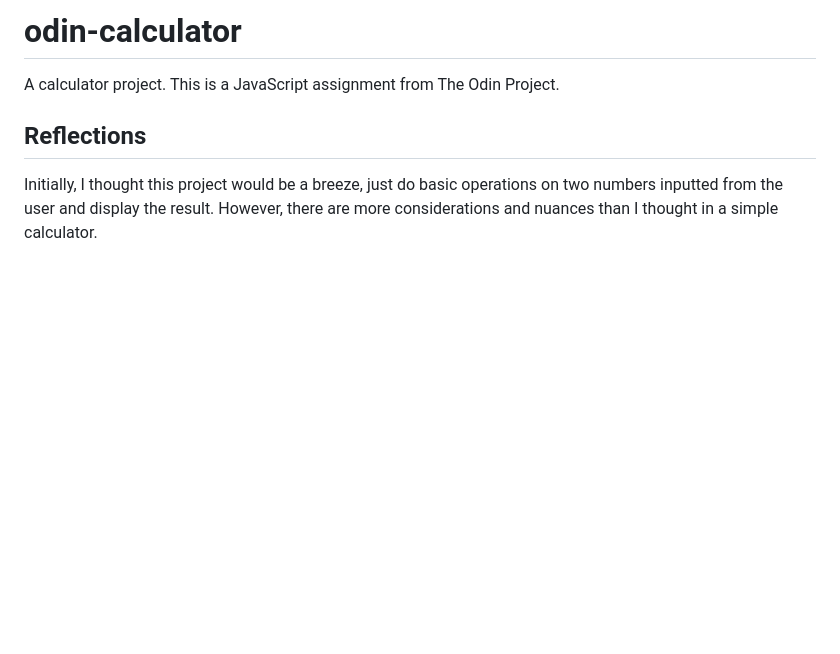
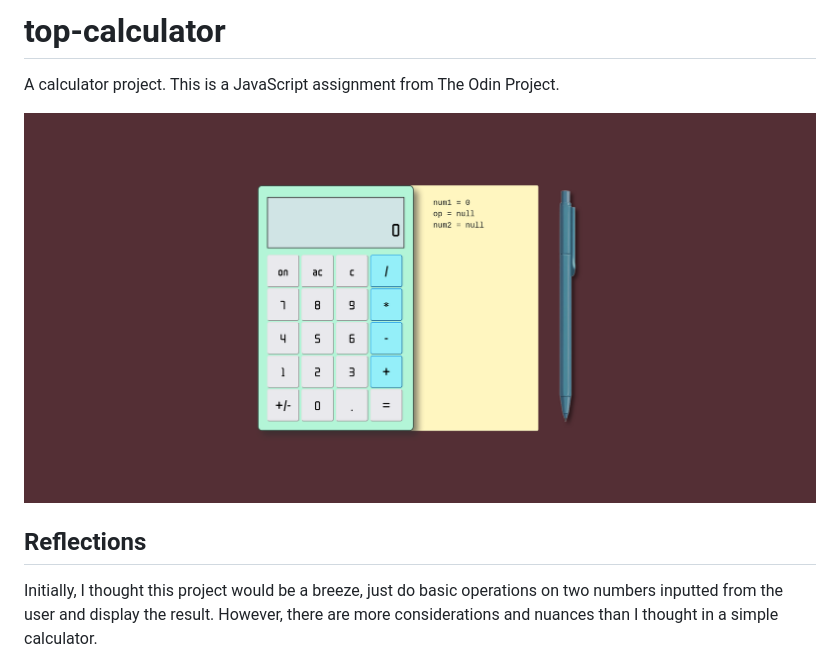
Before and after one commit to Sekaii22/odin-calculator, a Markdown page: README.md, the part around the change. GitHub-like rendering; pictures changed too: images/calculator.png (added); blank space fills up the shorter version.

Commit message:
Update README.md with image

```diff
--- a/README.md
+++ b/README.md
@@ -1,5 +1,7 @@
-# odin-calculator
+# top-calculator
 A calculator project. This is a JavaScript assignment from The Odin Project.
+
+<img loading="lazy" width="800px" src="./images/calculator.png" alt="calculator" />
 
 ## Reflections
 Initially, I thought this project would be a breeze, just do basic operations on two numbers inputted from the user and display the result. However, there are more considerations and nuances than I thought in a simple calculator.
```
